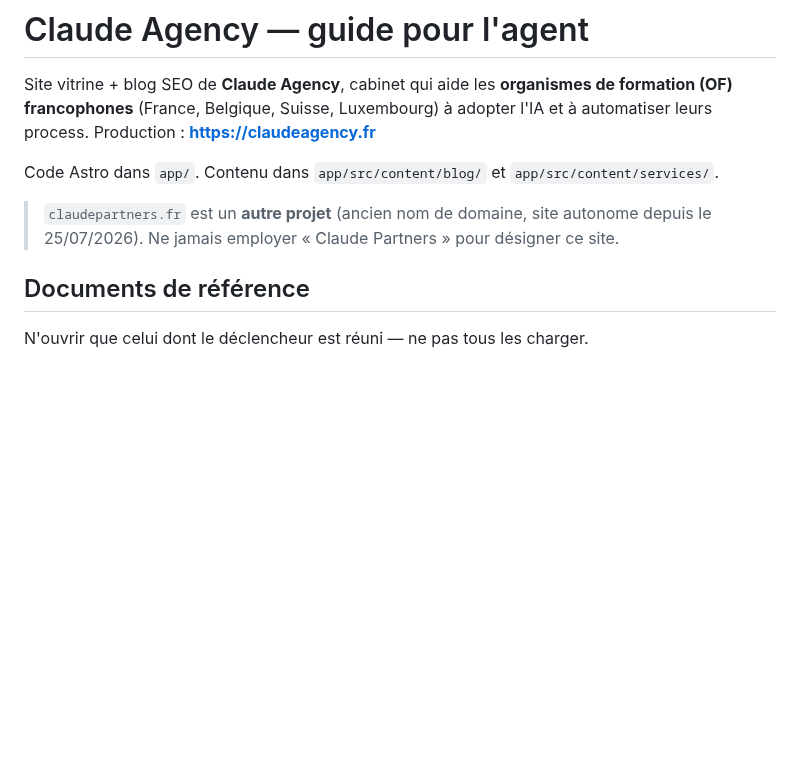
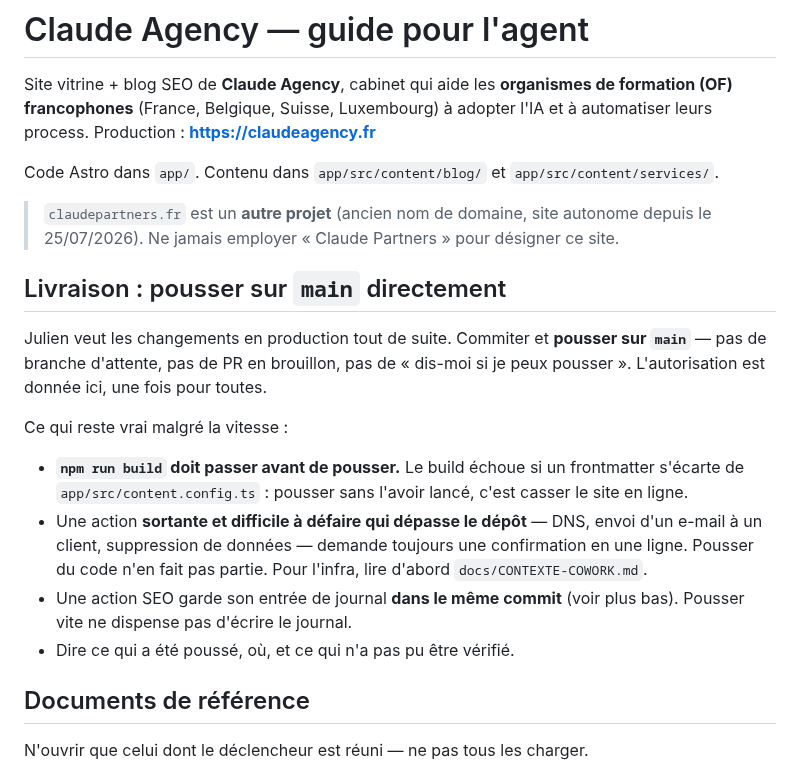
Before and after one commit to JRAYES000/CLAUDEAGENCY, a Markdown page: CLAUDE.md, the part around the change. Rendered like a GitHub page; blank space fills up the shorter version.

Commit message:
CLAUDE.md : pousser sur main directement
Consigne de Julien, valable pour toutes les sessions futures sur ce dépôt :
commiter et pousser sur main, sans branche d'attente ni PR en brouillon.

Les garde-fous conservés sont ceux que ce dépôt impose déjà : build avant
push (le build casse sur un frontmatter hors schéma), journal SEO dans le
même commit que l'action, et confirmation en une ligne pour ce qui sort du
dépôt et se défait mal — DNS, e-mail client, suppression de données.

Co-Authored-By: Claude Opus 5 <noreply@anthropic.com>
Claude-Session: https://claude.ai/code/session_01PBw14NCd3trPTjaqaiUAG7

```diff
--- a/CLAUDE.md
+++ b/CLAUDE.md
@@ -8,6 +8,23 @@ Code Astro dans `app/`. Contenu dans `app/src/content/blog/` et `app/src/content
 
 > `claudepartners.fr` est un **autre projet** (ancien nom de domaine, site autonome depuis le
 > 25/07/2026). Ne jamais employer « Claude Partners » pour désigner ce site.
+
+## Livraison : pousser sur `main` directement
+
+Julien veut les changements en production tout de suite. Commiter et **pousser sur `main`** — pas
+de branche d'attente, pas de PR en brouillon, pas de « dis-moi si je peux pousser ». L'autorisation
+est donnée ici, une fois pour toutes.
+
+Ce qui reste vrai malgré la vitesse :
+
+- **`npm run build` doit passer avant de pousser.** Le build échoue si un frontmatter s'écarte de
+  `app/src/content.config.ts` : pousser sans l'avoir lancé, c'est casser le site en ligne.
+- Une action **sortante et difficile à défaire qui dépasse le dépôt** — DNS, envoi d'un e-mail à un
+  client, suppression de données — demande toujours une confirmation en une ligne. Pousser du code
+  n'en fait pas partie. Pour l'infra, lire d'abord `docs/CONTEXTE-COWORK.md`.
+- Une action SEO garde son entrée de journal **dans le même commit** (voir plus bas). Pousser vite
+  ne dispense pas d'écrire le journal.
+- Dire ce qui a été poussé, où, et ce qui n'a pas pu être vérifié.
 
 ## Documents de référence
 
```
